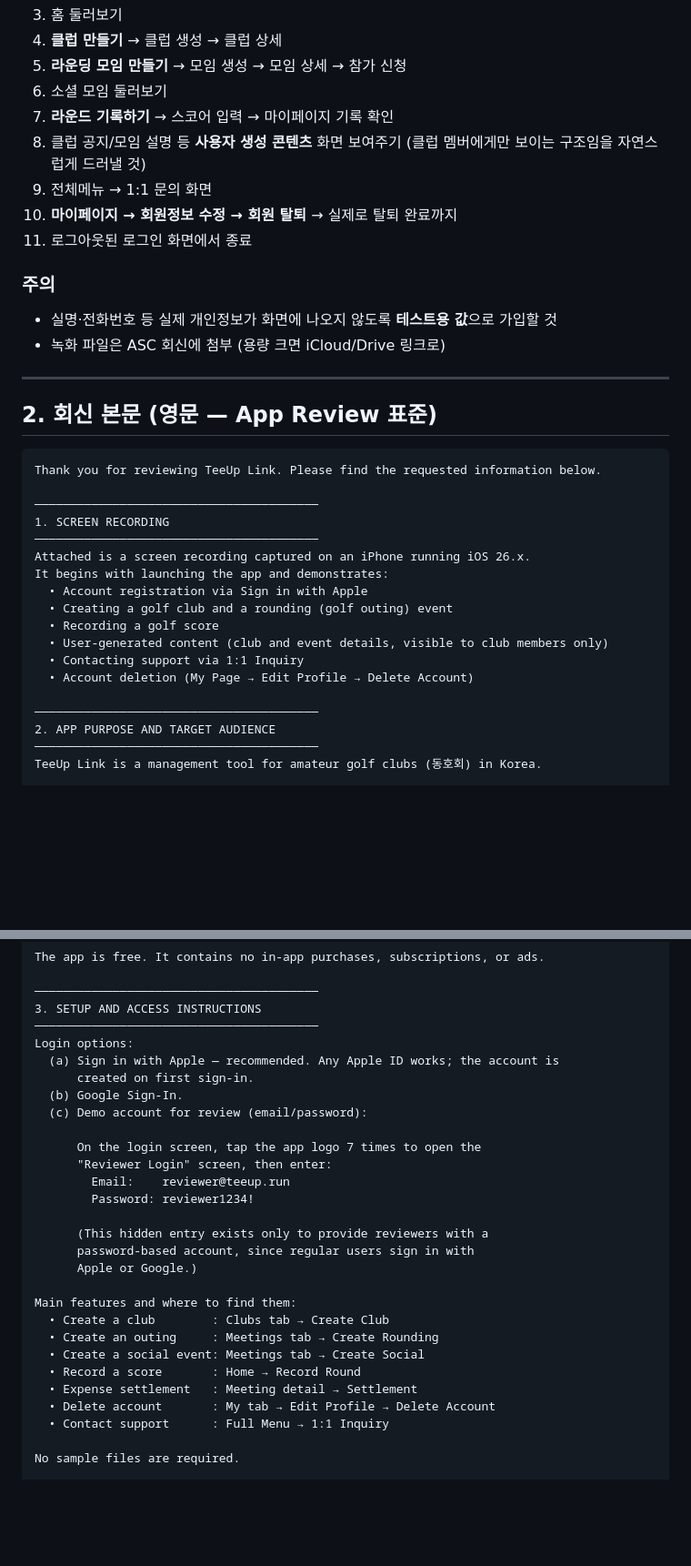
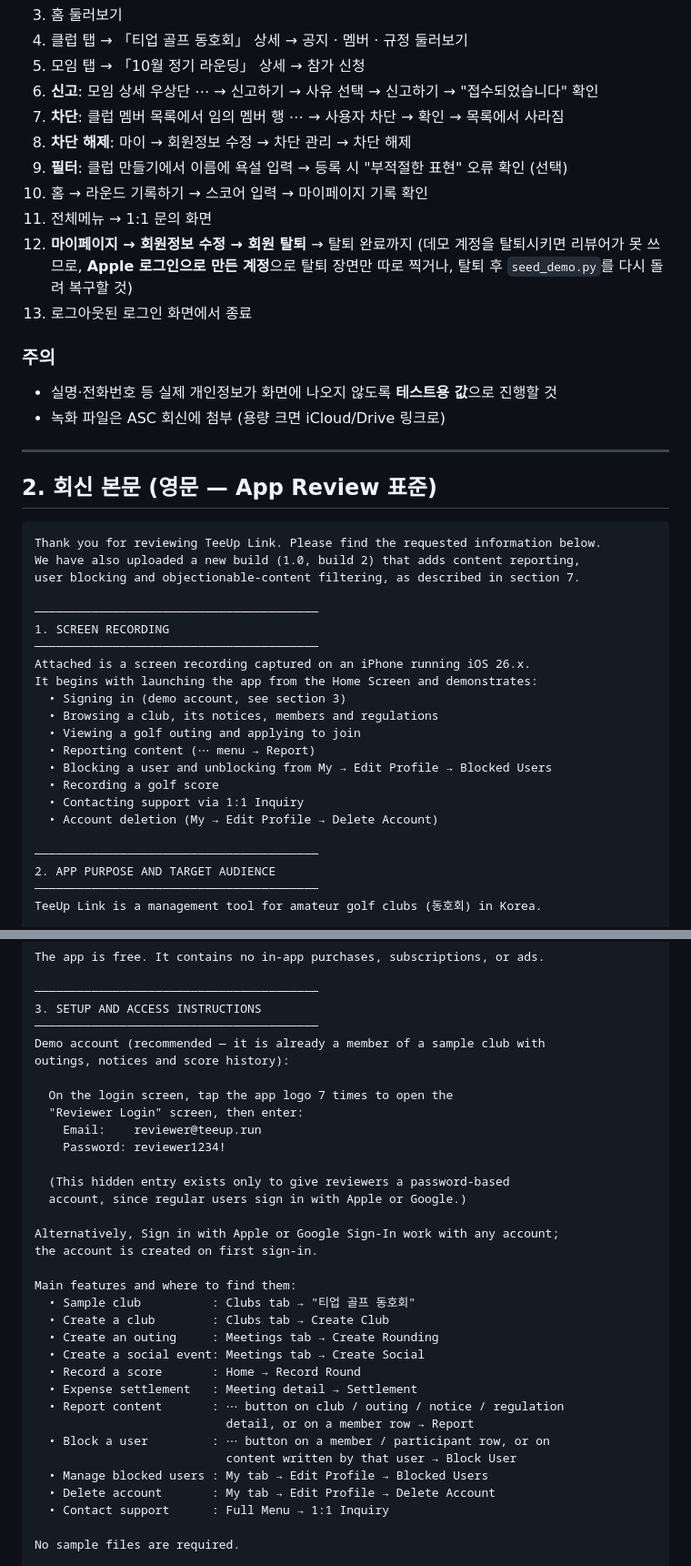
Before and after one commit to teeup-kr/teeup-v2-reactnative, a Markdown page: md/appstore-review-reply.md, 2 parts joined by grey strips. Shown at 91% size. Rendered like a GitHub page; blank space fills up the shorter version.

````diff
--- a/md/appstore-review-reply.md
+++ b/md/appstore-review-reply.md
@@ -38,17 +51,19 @@
 3. 홈 둘러보기
-4. **클럽 만들기** → 클럽 생성 → 클럽 상세
-5. **라운딩 모임 만들기** → 모임 생성 → 모임 상세 → 참가 신청
-6. 소셜 모임 둘러보기
-7. **라운드 기록하기** → 스코어 입력 → 마이페이지 기록 확인
-8. 클럽 공지/모임 설명 등 **사용자 생성 콘텐츠** 화면 보여주기
-   (클럽 멤버에게만 보이는 구조임을 자연스럽게 드러낼 것)
-9. 전체메뉴 → 1:1 문의 화면
-10. **마이페이지 → 회원정보 수정 → 회원 탈퇴** → 실제로 탈퇴 완료까지
-11. 로그아웃된 로그인 화면에서 종료
+4. 클럽 탭 → 「티업 골프 동호회」 상세 → 공지 · 멤버 · 규정 둘러보기
+5. 모임 탭 → 「10월 정기 라운딩」 상세 → 참가 신청
+6. **신고**: 모임 상세 우상단 ⋯ → 신고하기 → 사유 선택 → 신고하기 → "접수되었습니다" 확인
+7. **차단**: 클럽 멤버 목록에서 임의 멤버 행 ⋯ → 사용자 차단 → 확인 → 목록에서 사라짐
+8. **차단 해제**: 마이 → 회원정보 수정 → 차단 관리 → 차단 해제
+9. **필터**: 클럽 만들기에서 이름에 욕설 입력 → 등록 시 "부적절한 표현" 오류 확인 (선택)
+10. 홈 → 라운드 기록하기 → 스코어 입력 → 마이페이지 기록 확인
+11. 전체메뉴 → 1:1 문의 화면
+12. **마이페이지 → 회원정보 수정 → 회원 탈퇴** → 탈퇴 완료까지
+    (데모 계정을 탈퇴시키면 리뷰어가 못 쓰므로, **Apple 로그인으로 만든 계정**으로 탈퇴 장면만 따로 찍거나, 탈퇴 후 `seed_demo.py`를 다시 돌려 복구할 것)
+13. 로그아웃된 로그인 화면에서 종료
 
 ### 주의
 
-- 실명·전화번호 등 실제 개인정보가 화면에 나오지 않도록 **테스트용 값**으로 가입할 것
+- 실명·전화번호 등 실제 개인정보가 화면에 나오지 않도록 **테스트용 값**으로 진행할 것
 - 녹화 파일은 ASC 회신에 첨부 (용량 크면 iCloud/Drive 링크로)
 
 ---
@@ -57,18 +72,22 @@
 
 ```
 Thank you for reviewing TeeUp Link. Please find the requested information below.
+We have also uploaded a new build (1.0, build 2) that adds content reporting,
+user blocking and objectionable-content filtering, as described in section 7.
 
 ────────────────────────────────────────
 1. SCREEN RECORDING
 ────────────────────────────────────────
 Attached is a screen recording captured on an iPhone running iOS 26.x.
-It begins with launching the app and demonstrates:
-  • Account registration via Sign in with Apple
-  • Creating a golf club and a rounding (golf outing) event
+It begins with launching the app from the Home Screen and demonstrates:
+  • Signing in (demo account, see section 3)
+  • Browsing a club, its notices, members and regulations
+  • Viewing a golf outing and applying to join
+  • Reporting content (⋯ menu → Report)
+  • Blocking a user and unblocking from My → Edit Profile → Blocked Users
   • Recording a golf score
-  • User-generated content (club and event details, visible to club members only)
   • Contacting support via 1:1 Inquiry
-  • Account deletion (My Page → Edit Profile → Delete Account)
+  • Account deletion (My → Edit Profile → Delete Account)
 
 ────────────────────────────────────────
 2. APP PURPOSE AND TARGET AUDIENCE
@@ -96,27 +115,32 @@ The app is free. It contains no in-app purchases, subscriptions, or ads.
 ────────────────────────────────────────
 3. SETUP AND ACCESS INSTRUCTIONS
 ────────────────────────────────────────
-Login options:
-  (a) Sign in with Apple — recommended. Any Apple ID works; the account is
-      created on first sign-in.
-  (b) Google Sign-In.
-  (c) Demo account for review (email/password):
+Demo account (recommended — it is already a member of a sample club with
+outings, notices and score history):
 
-      On the login screen, tap the app logo 7 times to open the
-      "Reviewer Login" screen, then enter:
-        Email:    reviewer@teeup.run
-        Password: reviewer1234!
+  On the login screen, tap the app logo 7 times to open the
+  "Reviewer Login" screen, then enter:
+    Email:    reviewer@teeup.run
+    Password: reviewer1234!
 
-      (This hidden entry exists only to provide reviewers with a
-      password-based account, since regular users sign in with
-      Apple or Google.)
+  (This hidden entry exists only to give reviewers a password-based
+  account, since regular users sign in with Apple or Google.)
+
+Alternatively, Sign in with Apple or Google Sign-In work with any account;
+the account is created on first sign-in.
 
 Main features and where to find them:
+  • Sample club          : Clubs tab → "티업 골프 동호회"
   • Create a club        : Clubs tab → Create Club
   • Create an outing     : Meetings tab → Create Rounding
   • Create a social event: Meetings tab → Create Social
   • Record a score       : Home → Record Round
   • Expense settlement   : Meeting detail → Settlement
+  • Report content       : ⋯ button on club / outing / notice / regulation
+                           detail, or on a member row → Report
+  • Block a user         : ⋯ button on a member / participant row, or on
+                           content written by that user → Block User
+  • Manage blocked users : My tab → Edit Profile → Blocked Users
   • Delete account       : My tab → Edit Profile → Delete Account
   • Contact support      : Full Menu → 1:1 Inquiry
 
````
Also changed, not shown: other parts of md/appstore-review-reply.md (+75 -52 lines).
